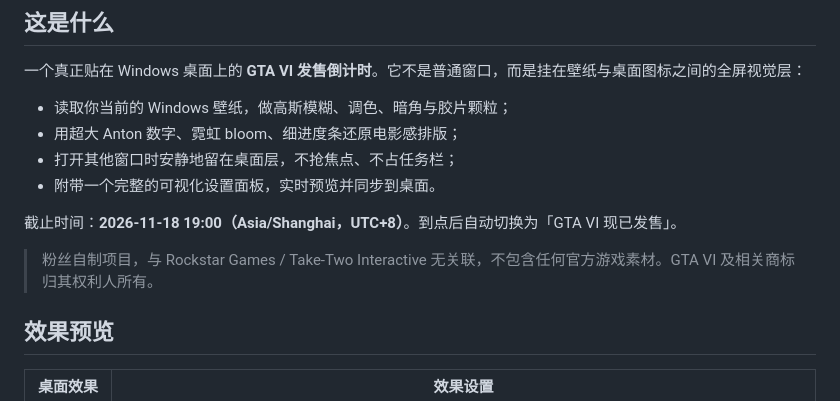
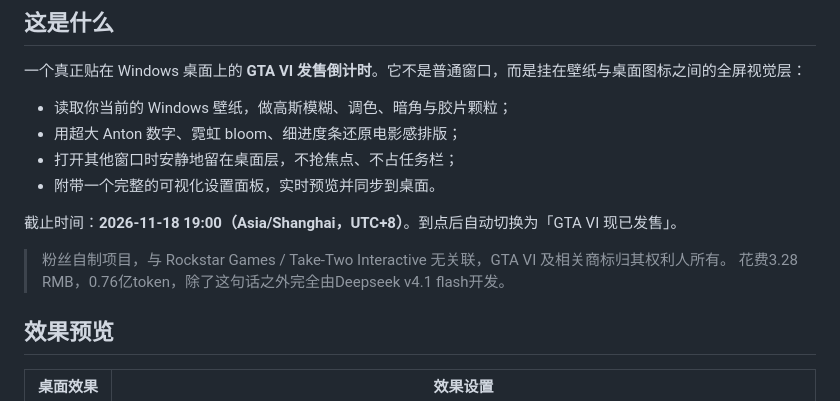
Before and after one commit to HWX-Xuan/gta6-desktop-countdown, a Markdown page: README.md, the part around the change. Drawn GitHub-style.

Commit message:
Revise project disclaimer and cost details
Updated disclaimer and added information about costs.

```diff
--- a/README.md
+++ b/README.md
@@ -28,7 +28,8 @@ A cinematic, wallpaper-reactive GTA VI countdown for Windows.
 
 截止时间：**2026-11-18 19:00（Asia/Shanghai，UTC+8）**。到点后自动切换为「GTA VI 现已发售」。
 
-> 粉丝自制项目，与 Rockstar Games / Take-Two Interactive 无关联，不包含任何官方游戏素材。GTA VI 及相关商标归其权利人所有。
+> 粉丝自制项目，与 Rockstar Games / Take-Two Interactive 无关联，GTA VI 及相关商标归其权利人所有。
+> 花费3.28 RMB，0.76亿token，除了这句话之外完全由Deepseek v4.1 flash开发。
 
 ## 效果预览
 
```
